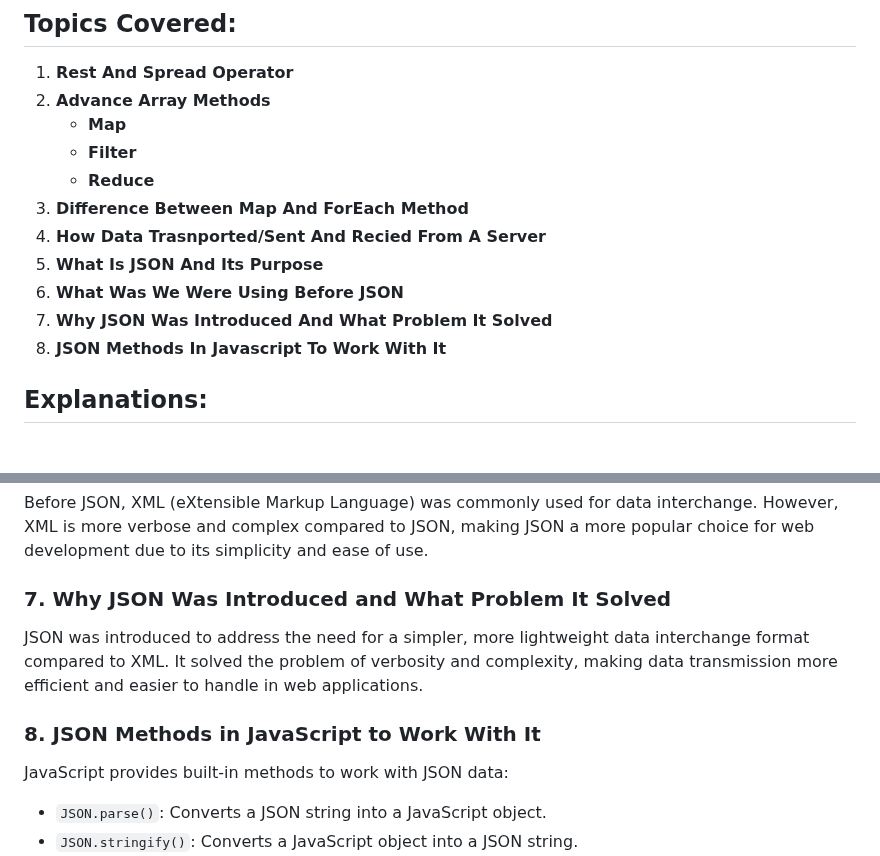
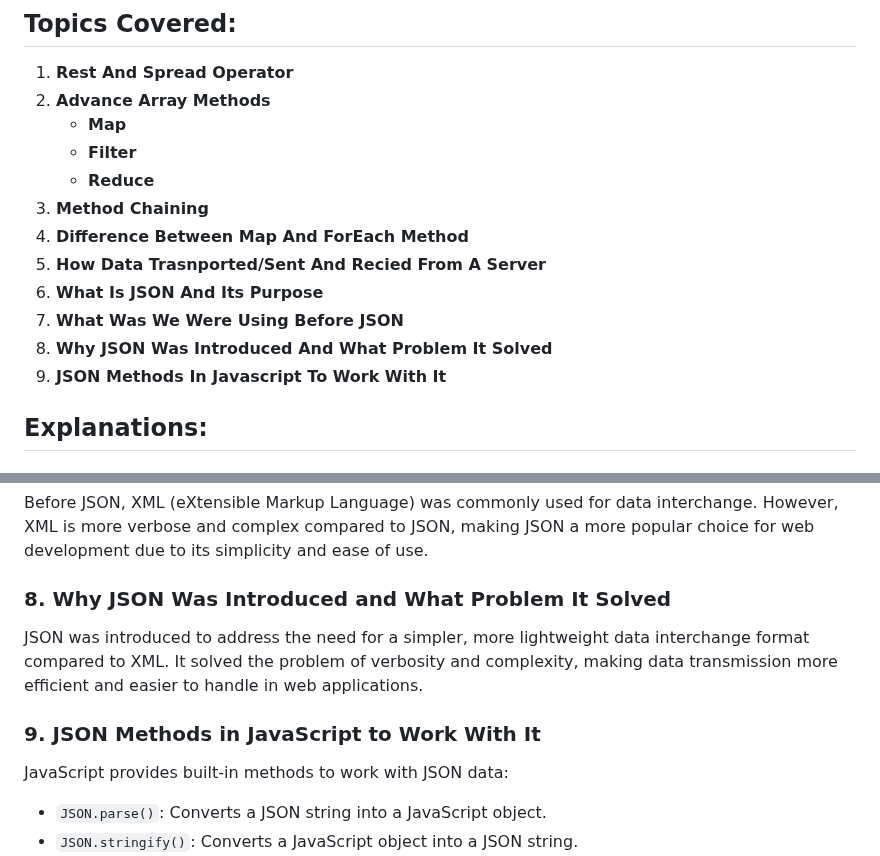
Before and after one commit to JeetKumarRamnani/Full-Stack-Web-Dev-Batch-1, a Markdown page: 59-Class 59 - Javascript Advance 7/Javascript-Advance-7.md, 2 parts joined by grey strips. Rendered like a GitHub page.

```diff
--- a/59-Class 59 - Javascript Advance 7/Javascript-Advance-6.md
+++ b/59-Class 59 - Javascript Advance 7/Javascript-Advance-7.md
@@ -7,12 +7,13 @@
     - **Map**
     - **Filter**
     - **Reduce**
-3. **Difference Between Map And ForEach Method**
-4. **How Data Trasnported/Sent And Recied From A Server**
-5. **What Is JSON And Its Purpose**
-6. **What Was We Were Using Before JSON**
-7. **Why JSON Was Introduced And What Problem It Solved**
-8. **JSON Methods In Javascript To Work With It**
+3. **Method Chaining**
+4. **Difference Between Map And ForEach Method**
+5. **How Data Trasnported/Sent And Recied From A Server**
+6. **What Is JSON And Its Purpose**
+7. **What Was We Were Using Before JSON**
+8. **Why JSON Was Introduced And What Problem It Solved**
+9. **JSON Methods In Javascript To Work With It**
 
 ## Explanations:
 
@@ -103,11 +140,11 @@ JSON (JavaScript Object Notation) is a lightweight data interchange format that
 
 Before JSON, XML (eXtensible Markup Language) was commonly used for data interchange. However, XML is more verbose and complex compared to JSON, making JSON a more popular choice for web development due to its simplicity and ease of use.
 
-### 7. Why JSON Was Introduced and What Problem It Solved
+### 8. Why JSON Was Introduced and What Problem It Solved
 
 JSON was introduced to address the need for a simpler, more lightweight data interchange format compared to XML. It solved the problem of verbosity and complexity, making data transmission more efficient and easier to handle in web applications.
 
-### 8. JSON Methods in JavaScript to Work With It
+### 9. JSON Methods in JavaScript to Work With It
 
 JavaScript provides built-in methods to work with JSON data:
 
```
Also changed, not shown: other parts of 59-Class 59 - Javascript Advance 7/Javascript-Advance-7.md (+40 -4 lines).
